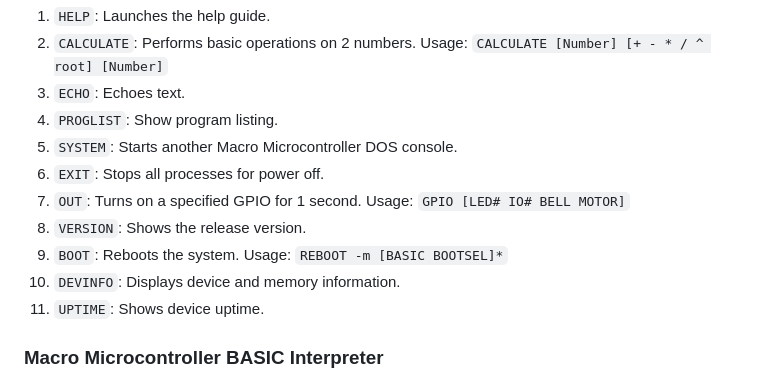
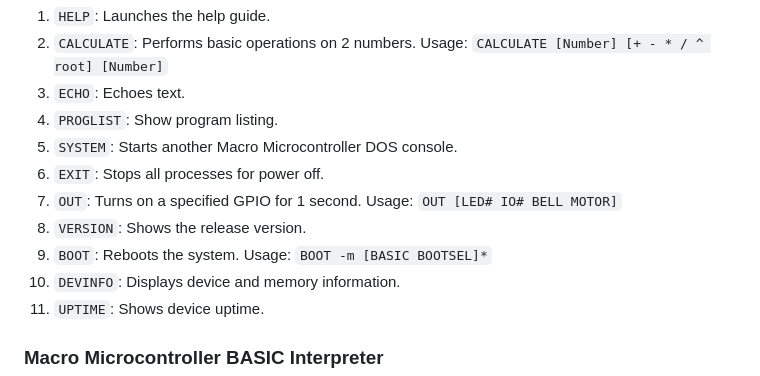
Before and after one commit to Nicholas1023/macro-microcontroller-2, a Markdown page: README.md, the part around the change. Drawn GitHub-style.

Commit message:
Update README commands

```diff
--- a/README.md
+++ b/README.md
@@ -54,9 +54,9 @@ Available commands (* denotes optional parameters):
 4. `PROGLIST`: Show program listing.
 5. `SYSTEM`: Starts another Macro Microcontroller DOS console.
 6. `EXIT`: Stops all processes for power off.
-7. `OUT`: Turns on a specified GPIO for 1 second. Usage: `GPIO [LED# IO# BELL MOTOR]`
+7. `OUT`: Turns on a specified GPIO for 1 second. Usage: `OUT [LED# IO# BELL MOTOR]`
 8. `VERSION`: Shows the release version.
-9. `BOOT`: Reboots the system. Usage: `REBOOT -m [BASIC BOOTSEL]*`
+9. `BOOT`: Reboots the system. Usage: `BOOT -m [BASIC BOOTSEL]*`
 10. `DEVINFO`: Displays device and memory information.
 11. `UPTIME`: Shows device uptime.
 
```
